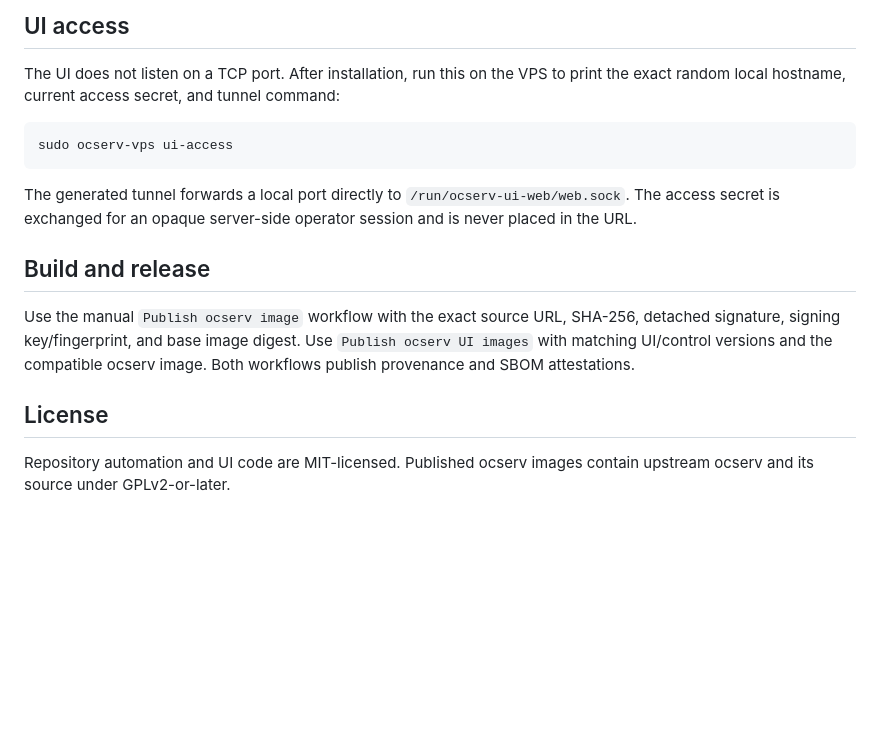
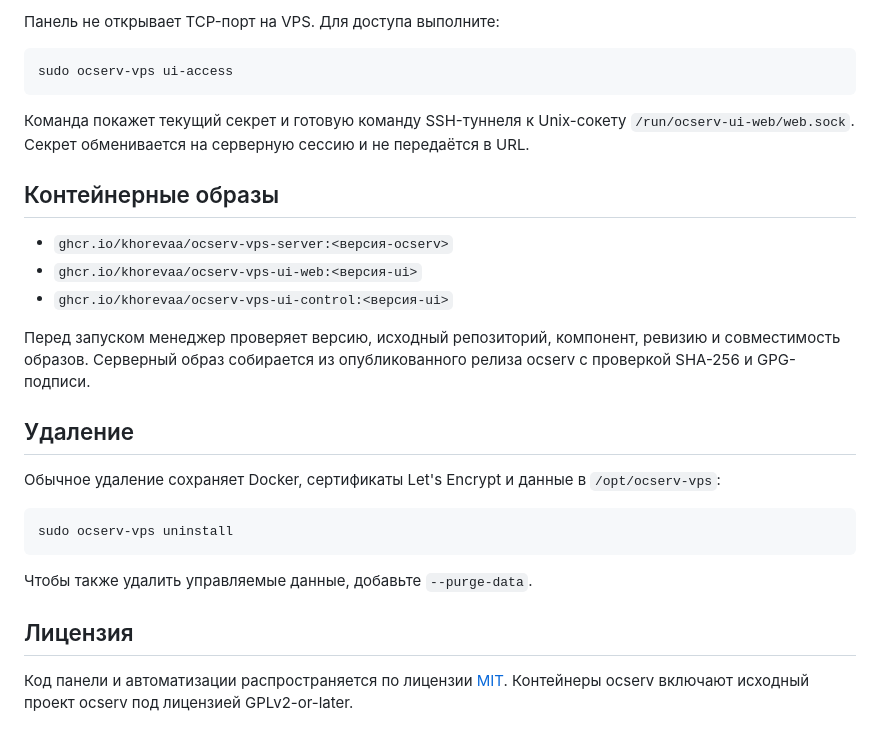
Before and after one commit to khorevaa/ocserv-vps, a Markdown page: README.md, the part around one of its changes. GitHub-like rendering; blank space fills up the shorter version.

````diff
--- a/README.md
+++ b/README.md
@@ -77,18 +93,30 @@ Only explicit version tags are deployed. The runtime validates image version, so
 
-## UI access
-
-The UI does not listen on a TCP port. After installation, run this on the VPS to print the exact random local hostname, current access secret, and tunnel command:
+Панель не открывает TCP-порт на VPS. Для доступа выполните:
 
 ```bash
 sudo ocserv-vps ui-access
 ```
 
-The generated tunnel forwards a local port directly to `/run/ocserv-ui-web/web.sock`. The access secret is exchanged for an opaque server-side operator session and is never placed in the URL.
+Команда покажет текущий секрет и готовую команду SSH-туннеля к Unix-сокету `/run/ocserv-ui-web/web.sock`. Секрет обменивается на серверную сессию и не передаётся в URL.
 
-## Build and release
+## Контейнерные образы
 
-Use the manual `Publish ocserv image` workflow with the exact source URL, SHA-256, detached signature, signing key/fingerprint, and base image digest. Use `Publish ocserv UI images` with matching UI/control versions and the compatible ocserv image. Both workflows publish provenance and SBOM attestations.
+- `ghcr.io/khorevaa/ocserv-vps-server:<версия-ocserv>`
+- `ghcr.io/khorevaa/ocserv-vps-ui-web:<версия-ui>`
+- `ghcr.io/khorevaa/ocserv-vps-ui-control:<версия-ui>`
 
-## License
+Перед запуском менеджер проверяет версию, исходный репозиторий, компонент, ревизию и совместимость образов. Серверный образ собирается из опубликованного релиза ocserv с проверкой SHA-256 и GPG-подписи.
 
-Repository automation and UI code are MIT-licensed. Published ocserv images contain upstream ocserv and its source under GPLv2-or-later.
+## Удаление
+
+Обычное удаление сохраняет Docker, сертификаты Let's Encrypt и данные в `/opt/ocserv-vps`:
+
+```bash
+sudo ocserv-vps uninstall
+```
+
+Чтобы также удалить управляемые данные, добавьте `--purge-data`.
+
+## Лицензия
+
+Код панели и автоматизации распространяется по лицензии [MIT](LICENSE). Контейнеры ocserv включают исходный проект ocserv под лицензией GPLv2-or-later.
````
Also changed, not shown: other parts of README.md (+55 -39 lines), README_EN.md (added, +122 -0 lines), README_RU.md (deleted, +0 -94 lines), docs/images/ui-access.png (added), docs/images/ui-overview.png (added), docs/images/ui-users.png (added).
